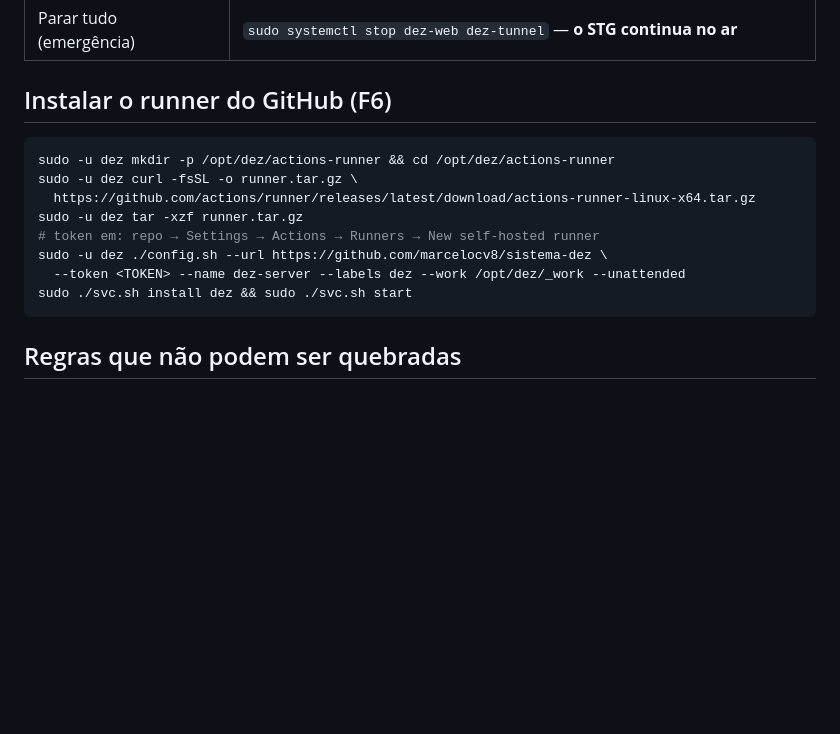
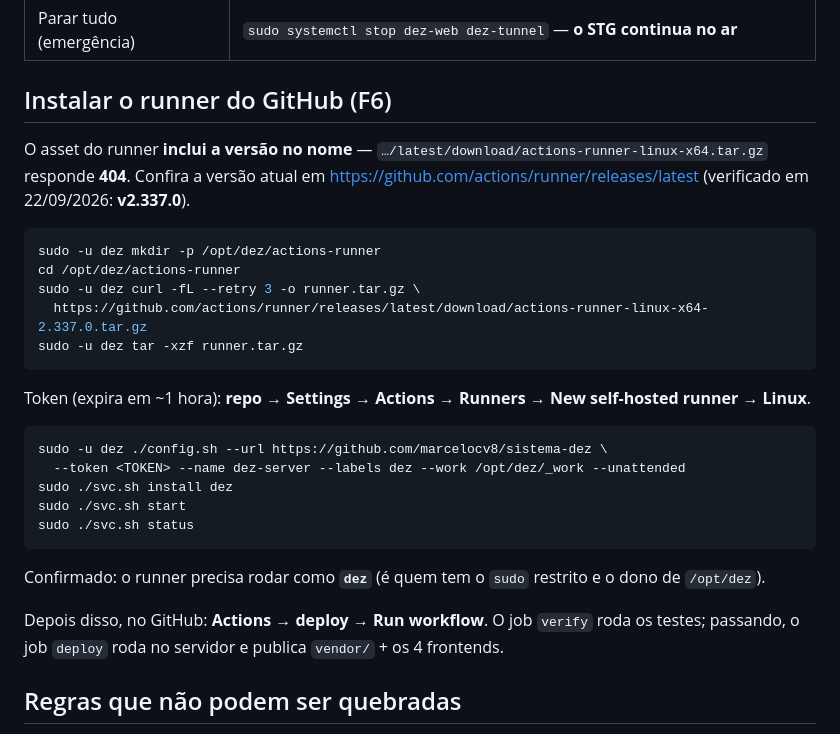
Before and after one commit to marcelocv8/sistema-dez, a Markdown page: deploy/README.md, the part around the change. Rendered like a GitHub page; blank space fills up the shorter version.

````diff
--- a/deploy/README.md
+++ b/deploy/README.md
@@ -114,16 +114,29 @@ Rollback manual: `sudo /opt/dez/app/deploy/scripts/deploy.sh --rollback <commit>
 
 ## Instalar o runner do GitHub (F6)
 
+O asset do runner **inclui a versão no nome** — `…/latest/download/actions-runner-linux-x64.tar.gz` responde **404**. Confira a versão atual em
+<https://github.com/actions/runner/releases/latest> (verificado em 22/09/2026: **v2.337.0**).
+
 ```bash
-sudo -u dez mkdir -p /opt/dez/actions-runner && cd /opt/dez/actions-runner
-sudo -u dez curl -fsSL -o runner.tar.gz \
-  https://github.com/actions/runner/releases/latest/download/actions-runner-linux-x64.tar.gz
+sudo -u dez mkdir -p /opt/dez/actions-runner
+cd /opt/dez/actions-runner
+sudo -u dez curl -fL --retry 3 -o runner.tar.gz \
+  https://github.com/actions/runner/releases/latest/download/actions-runner-linux-x64-2.337.0.tar.gz
 sudo -u dez tar -xzf runner.tar.gz
-# token em: repo → Settings → Actions → Runners → New self-hosted runner
+```
+
+Token (expira em ~1 hora): **repo → Settings → Actions → Runners → New self-hosted runner → Linux**.
+```bash
 sudo -u dez ./config.sh --url https://github.com/marcelocv8/sistema-dez \
   --token <TOKEN> --name dez-server --labels dez --work /opt/dez/_work --unattended
-sudo ./svc.sh install dez && sudo ./svc.sh start
+sudo ./svc.sh install dez
+sudo ./svc.sh start
+sudo ./svc.sh status
 ```
+Confirmado: o runner precisa rodar como **`dez`** (é quem tem o `sudo` restrito e o dono de `/opt/dez`).
+
+Depois disso, no GitHub: **Actions → deploy → Run workflow**. O job `verify` roda os
+testes; passando, o job `deploy` roda no servidor e publica `vendor/` + os 4 frontends.
 
 ## Regras que não podem ser quebradas
 
````
Also changed, not shown: docs/plano_deploy.md (+34 -5 lines).
